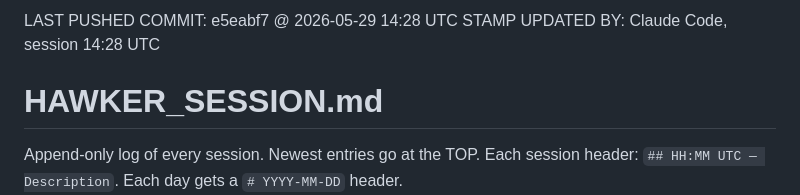
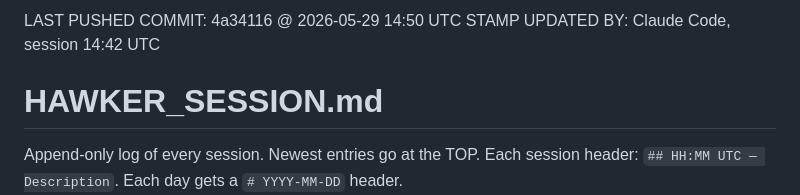
Before and after one commit to dynatrackracing/dynatrack-wms, a Markdown page: HAWKER_SESSION.md, the part around the change. Drawn GitHub-style.

Commit message:
Sync stamp -> 4a34116 (Session 5 Shipped Items; rework complete)
Co-Authored-By: Claude Opus 4.7 (1M context) <noreply@anthropic.com>

```diff
--- a/HAWKER_SESSION.md
+++ b/HAWKER_SESSION.md
@@ -1,6 +1,6 @@
 <!-- SYNC STAMP -->
-LAST PUSHED COMMIT: e5eabf7 @ 2026-05-29 14:28 UTC
-STAMP UPDATED BY: Claude Code, session 14:28 UTC
+LAST PUSHED COMMIT: 4a34116 @ 2026-05-29 14:50 UTC
+STAMP UPDATED BY: Claude Code, session 14:42 UTC
 <!-- END SYNC STAMP -->
 
 # HAWKER_SESSION.md
```
